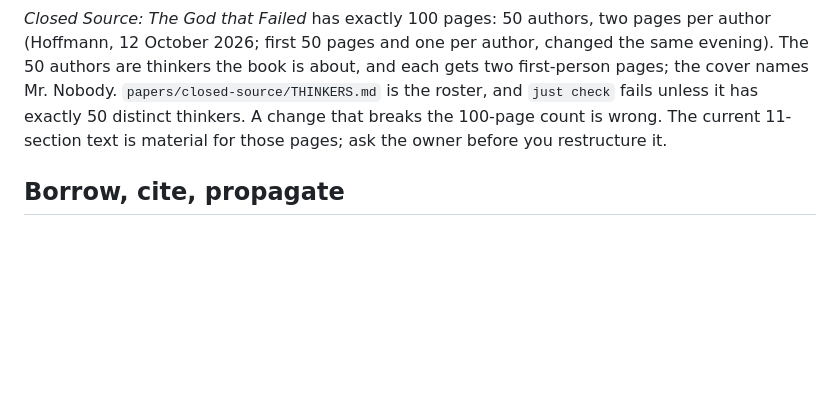
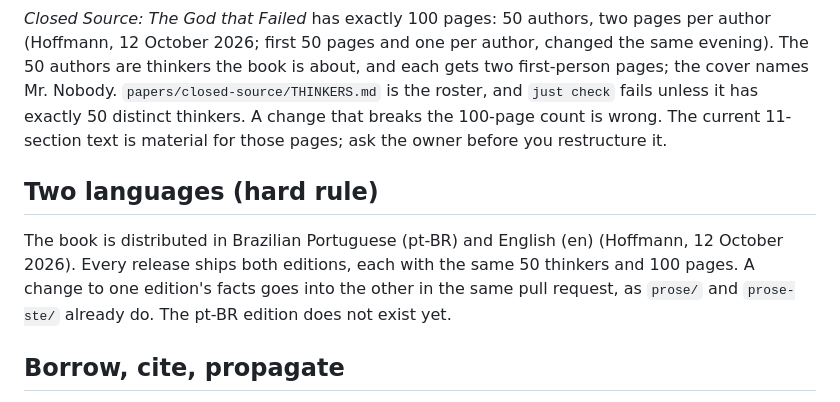
Before and after one commit to h0ffmann/closed-source, a Markdown page: AGENTS.md, the part around the change. Drawn GitHub-style; blank space fills up the shorter version.

```diff
--- a/AGENTS.md
+++ b/AGENTS.md
@@ -39,6 +39,13 @@ Nobody. `papers/closed-source/THINKERS.md` is the roster, and `just check` fails
 exactly 50 distinct thinkers. A change that breaks the 100-page count is wrong. The current
 11-section text is material for those pages; ask the owner before you restructure it.
 
+## Two languages (hard rule)
+
+The book is distributed in Brazilian Portuguese (pt-BR) and English (en) (Hoffmann, 12 October
+2026). Every release ships both editions, each with the same 50 thinkers and 100 pages. A change
+to one edition's facts goes into the other in the same pull request, as `prose/` and `prose-ste/`
+already do. The pt-BR edition does not exist yet.
+
 ## Borrow, cite, propagate
 
 1. **Borrow** only what the licence allows. Read the licence first and record it. Keep the
```
Also changed, not shown: .claude/project/request.md (+8 -0 lines).
